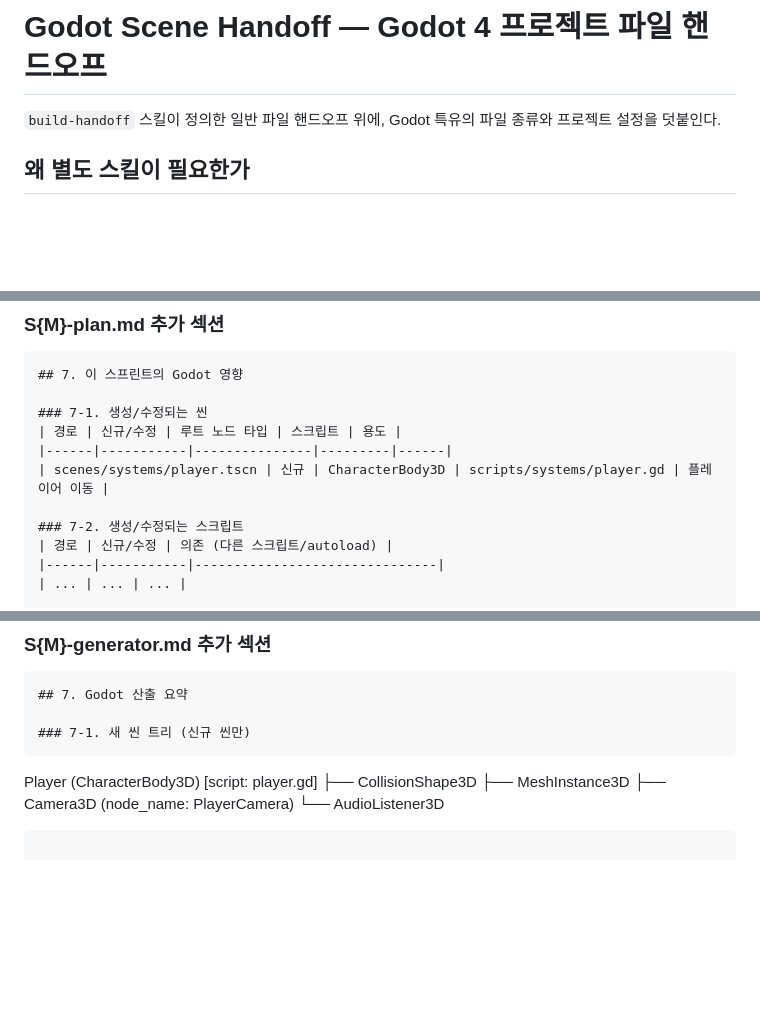
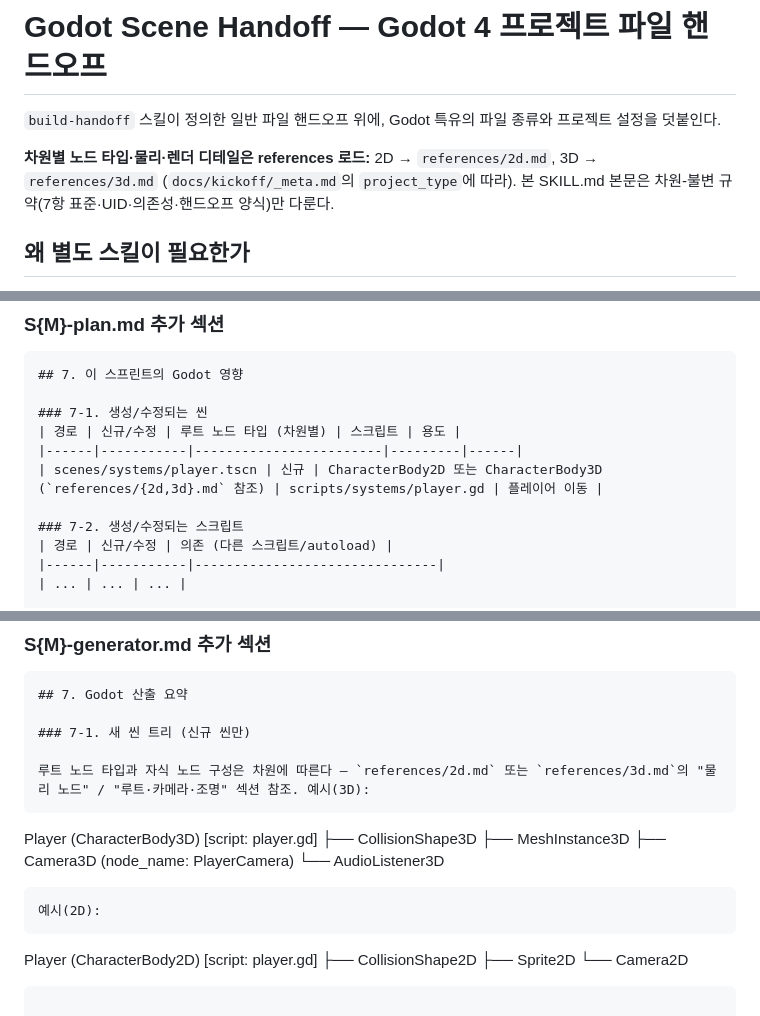
Before and after one commit to djgnfj-svg/kickoff-godot-3D, a Markdown page: skills/godot-scene-handoff/SKILL.md, 3 parts joined by grey strips. Drawn GitHub-style; blank space fills up the shorter version.

Commit message:
feat(scene-handoff): split Node2D/3D specifics into references

````diff
--- a/skills/godot-scene-handoff/SKILL.md
+++ b/skills/godot-scene-handoff/SKILL.md
@@ -6,6 +6,8 @@ description: Godot 4 프로젝트에서 Planner→Generator→Evaluator 사이
 # Godot Scene Handoff — Godot 4 프로젝트 파일 핸드오프
 
 `build-handoff` 스킬이 정의한 일반 파일 핸드오프 위에, Godot 특유의 파일 종류와 프로젝트 설정을 덧붙인다.
+
+**차원별 노드 타입·물리·렌더 디테일은 references 로드:** 2D → `references/2d.md`, 3D → `references/3d.md` (`docs/kickoff/_meta.md`의 `project_type`에 따라). 본 SKILL.md 본문은 차원-불변 규약(7항 표준·UID·의존성·핸드오프 양식)만 다룬다.
 
 ## 왜 별도 스킬이 필요한가
 
@@ -106,9 +108,9 @@ description: Godot 4 프로젝트에서 Planner→Generator→Evaluator 사이
 ## 7. 이 스프린트의 Godot 영향
 
 ### 7-1. 생성/수정되는 씬
-| 경로 | 신규/수정 | 루트 노드 타입 | 스크립트 | 용도 |
-|------|-----------|---------------|---------|------|
-| scenes/systems/player.tscn | 신규 | CharacterBody3D | scripts/systems/player.gd | 플레이어 이동 |
+| 경로 | 신규/수정 | 루트 노드 타입 (차원별) | 스크립트 | 용도 |
+|------|-----------|------------------------|---------|------|
+| scenes/systems/player.tscn | 신규 | CharacterBody2D 또는 CharacterBody3D (`references/{2d,3d}.md` 참조) | scripts/systems/player.gd | 플레이어 이동 |
 
 ### 7-2. 생성/수정되는 스크립트
 | 경로 | 신규/수정 | 의존 (다른 스크립트/autoload) |
@@ -141,12 +143,21 @@ description: Godot 4 프로젝트에서 Planner→Generator→Evaluator 사이
 ## 7. Godot 산출 요약
 
 ### 7-1. 새 씬 트리 (신규 씬만)
+
+루트 노드 타입과 자식 노드 구성은 차원에 따른다 — `references/2d.md` 또는 `references/3d.md`의 "물리 노드" / "루트·카메라·조명" 섹션 참조. 예시(3D):
 ```
 Player (CharacterBody3D) [script: player.gd]
 ├── CollisionShape3D
 ├── MeshInstance3D
 ├── Camera3D (node_name: PlayerCamera)
 └── AudioListener3D
+```
+예시(2D):
+```
+Player (CharacterBody2D) [script: player.gd]
+├── CollisionShape2D
+├── Sprite2D
+└── Camera2D
 ```
 
 ### 7-2. 사용한 MCP 경로 (godot-mcp-protocol 참조)
````
Also changed, not shown: other parts of skills/godot-scene-handoff/SKILL.md (+1 -0 lines), 2 other files.
